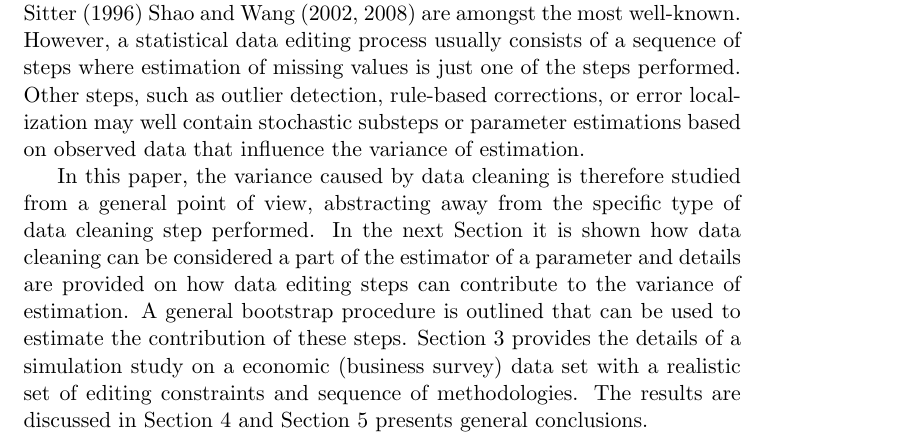
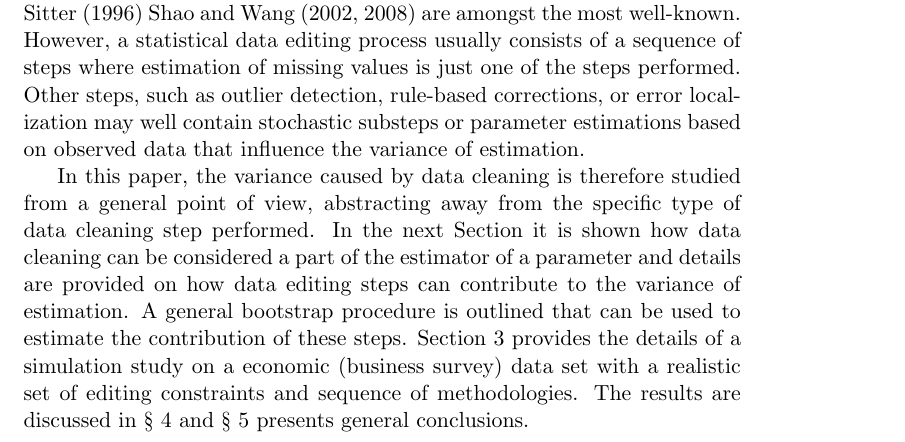
Before and after one commit to markvanderloo/devariance, a LaTeX paper (tex/main.tex, which reads tex/introduction.tex): part of page 2 of 3, cut so that both start at the same text. Compiled offline with pdfLaTeX.

Commit message:
section afgekort

```diff
--- a/tex/introduction.tex
+++ b/tex/introduction.tex
@@ -34,5 +34,5 @@ bootstrap procedure is outlined that can be used to estimate the contribution
 of these steps.  Section~\ref{sect:data} provides the details of a simulation
 study on a economic (business survey) data set with a realistic set of editing
 constraints and sequence of methodologies. The results are discussed in
-Section~\ref{sect:discussion} and Section~\ref{sect:conclusion} presents
+\S~\ref{sect:discussion} and \S~\ref{sect:conclusion} presents
 general conclusions.
```
